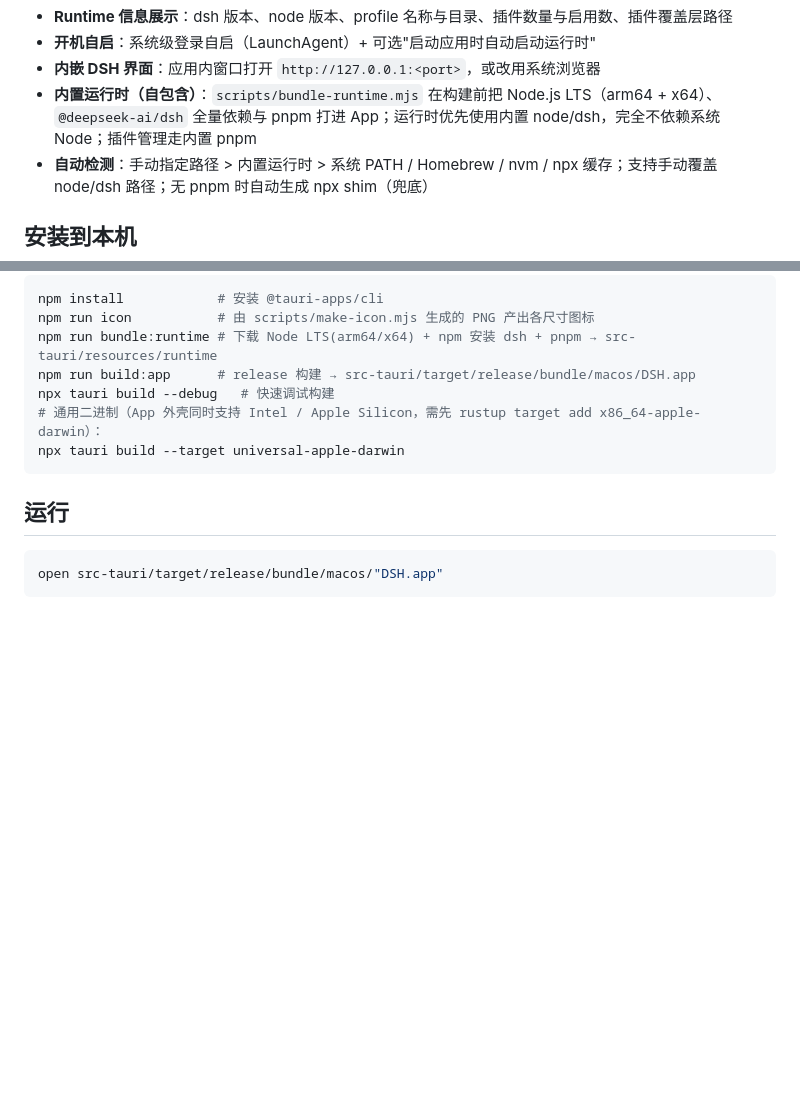
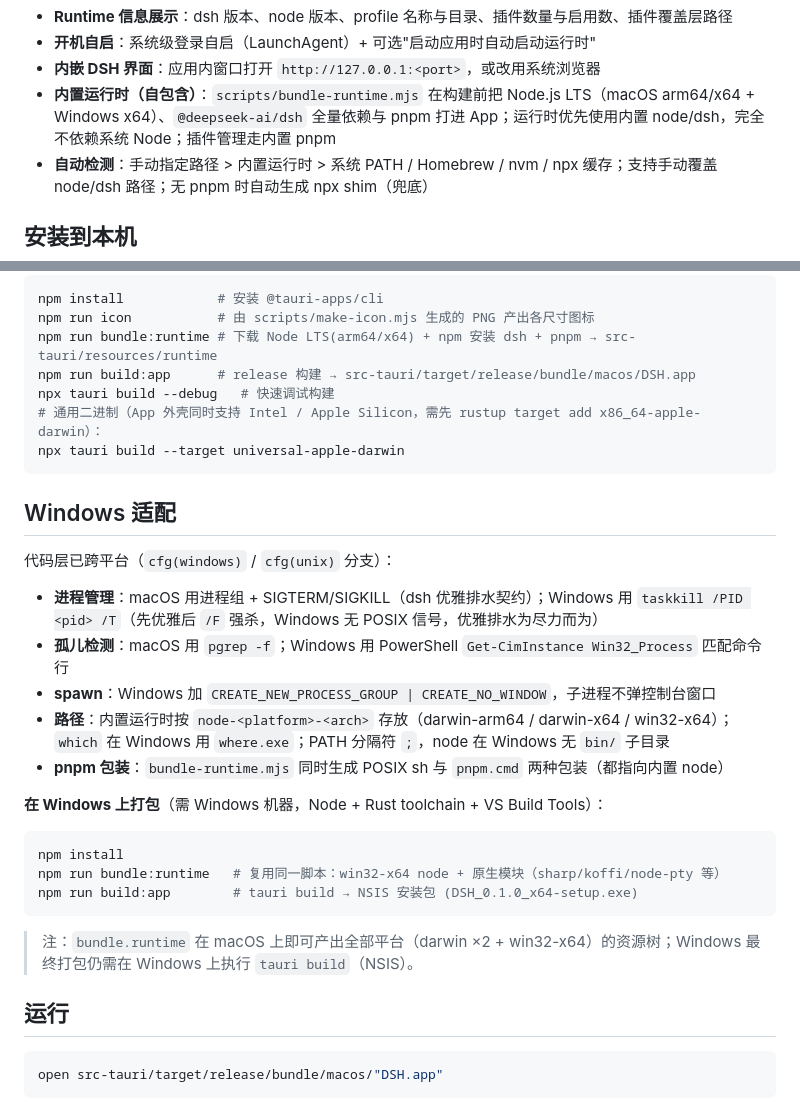
Before and after one commit to RogueServitor-495/dsh-desktop, a Markdown page: README.md, 2 parts joined by grey strips. Drawn GitHub-style; blank space fills up the shorter version.

Commit message:
docs: Windows adaptation notes (build on Windows, process/path differences)

````diff
--- a/README.md
+++ b/README.md
@@ -18,7 +18,7 @@
 - **Runtime 信息展示**：dsh 版本、node 版本、profile 名称与目录、插件数量与启用数、插件覆盖层路径
 - **开机自启**：系统级登录自启（LaunchAgent）+ 可选"启动应用时自动启动运行时"
 - **内嵌 DSH 界面**：应用内窗口打开 `http://127.0.0.1:<port>`，或改用系统浏览器
-- **内置运行时（自包含）**：`scripts/bundle-runtime.mjs` 在构建前把 Node.js LTS（arm64 + x64）、`@deepseek-ai/dsh` 全量依赖与 pnpm 打进 App；运行时优先使用内置 node/dsh，完全不依赖系统 Node；插件管理走内置 pnpm
+- **内置运行时（自包含）**：`scripts/bundle-runtime.mjs` 在构建前把 Node.js LTS（macOS arm64/x64 + Windows x64）、`@deepseek-ai/dsh` 全量依赖与 pnpm 打进 App；运行时优先使用内置 node/dsh，完全不依赖系统 Node；插件管理走内置 pnpm
 - **自动检测**：手动指定路径 > 内置运行时 > 系统 PATH / Homebrew / nvm / npx 缓存；支持手动覆盖 node/dsh 路径；无 pnpm 时自动生成 npx shim（兜底）
 
 ## 安装到本机
@@ -42,6 +42,27 @@ npx tauri build --debug   # 快速调试构建
 # 通用二进制（App 外壳同时支持 Intel / Apple Silicon，需先 rustup target add x86_64-apple-darwin）：
 npx tauri build --target universal-apple-darwin
 ```
+
+
+## Windows 适配
+
+代码层已跨平台（`cfg(windows)` / `cfg(unix)` 分支）：
+
+- **进程管理**：macOS 用进程组 + SIGTERM/SIGKILL（dsh 优雅排水契约）；Windows 用 `taskkill /PID <pid> /T`（先优雅后 `/F` 强杀，Windows 无 POSIX 信号，优雅排水为尽力而为）
+- **孤儿检测**：macOS 用 `pgrep -f`；Windows 用 PowerShell `Get-CimInstance Win32_Process` 匹配命令行
+- **spawn**：Windows 加 `CREATE_NEW_PROCESS_GROUP | CREATE_NO_WINDOW`，子进程不弹控制台窗口
+- **路径**：内置运行时按 `node-<platform>-<arch>` 存放（darwin-arm64 / darwin-x64 / win32-x64）；`which` 在 Windows 用 `where.exe`；PATH 分隔符 `;`，node 在 Windows 无 `bin/` 子目录
+- **pnpm 包装**：`bundle-runtime.mjs` 同时生成 POSIX sh 与 `pnpm.cmd` 两种包装（都指向内置 node）
+
+**在 Windows 上打包**（需 Windows 机器，Node + Rust toolchain + VS Build Tools）：
+
+```bash
+npm install
+npm run bundle:runtime   # 复用同一脚本：win32-x64 node + 原生模块（sharp/koffi/node-pty 等）
+npm run build:app        # tauri build → NSIS 安装包 (DSH_0.1.0_x64-setup.exe)
+```
+
+> 注：`bundle.runtime` 在 macOS 上即可产出全部平台（darwin ×2 + win32-x64）的资源树；Windows 最终打包仍需在 Windows 上执行 `tauri build`（NSIS）。
 
 ## 运行
 
````
